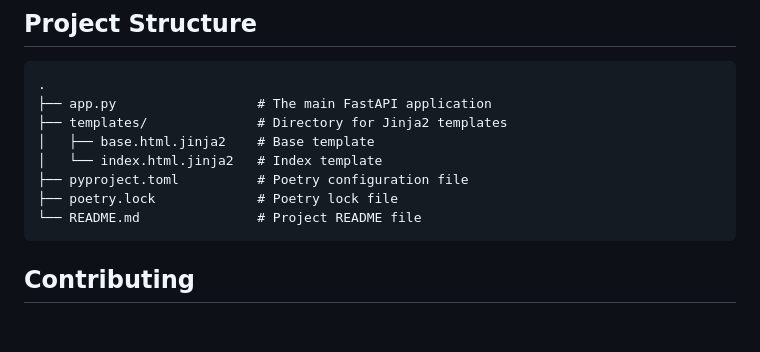
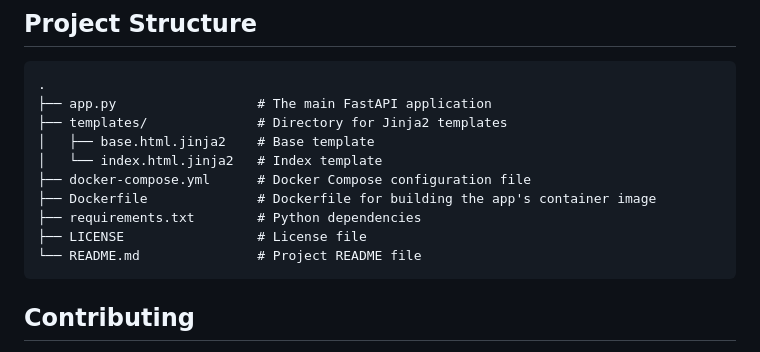
Before and after one commit to PR-Pilot-AI/rapid-prototyper, a Markdown page: README.md, the part around the change. GitHub-like rendering; blank space fills up the shorter version.

Commit message:
📄 Update README with Project Structure Including Docker Compose (#4)

````diff
--- a/README.md
+++ b/README.md
@@ -89,8 +89,10 @@ This stack was chosen with the following goals in mind:
 ├── templates/              # Directory for Jinja2 templates
 │   ├── base.html.jinja2    # Base template
 │   └── index.html.jinja2   # Index template
-├── pyproject.toml          # Poetry configuration file
-├── poetry.lock             # Poetry lock file
+├── docker-compose.yml      # Docker Compose configuration file
+├── Dockerfile              # Dockerfile for building the app's container image
+├── requirements.txt        # Python dependencies
+├── LICENSE                 # License file
 └── README.md               # Project README file
 ```
 
````
